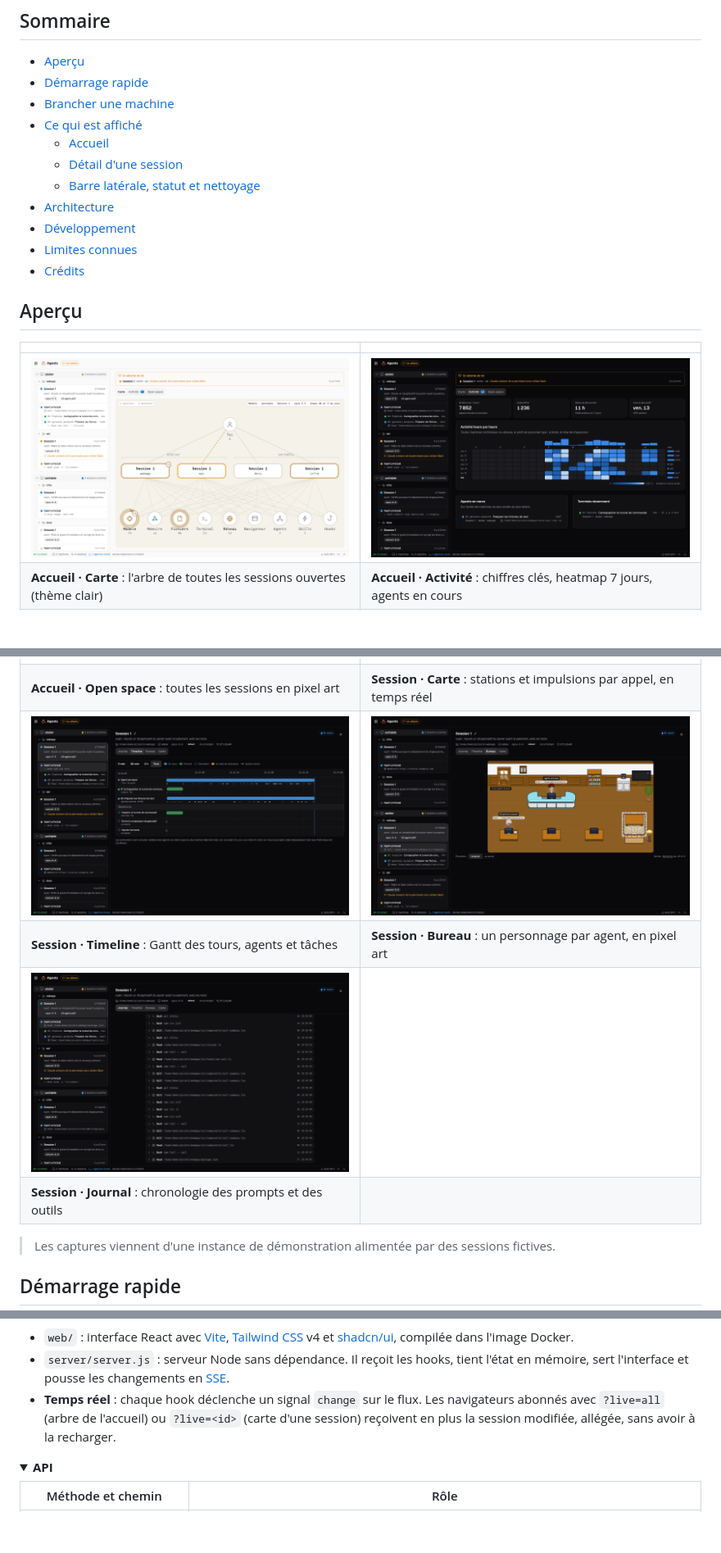
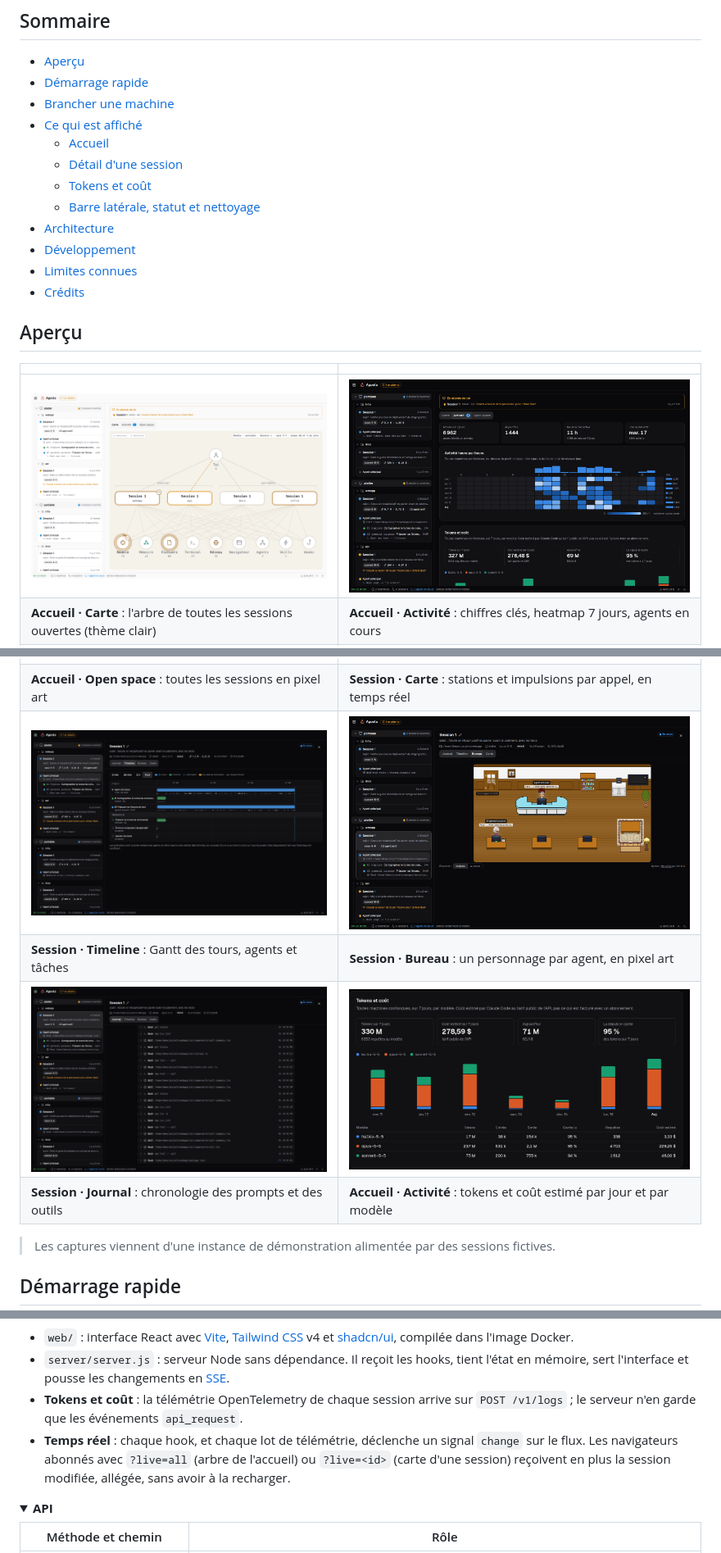
Before and after one commit to guillaumedelre/claude-agents-board, a Markdown page: README.md, 3 parts joined by grey strips. Shown at 82% size. Rendered like a GitHub page; pictures changed too: docs/screenshots/home-activity.png, docs/screenshots/home-tokens.png (added), docs/screenshots/session-timeline.png; folded sections open; blank space fills up the shorter version.

```diff
--- a/README.md
+++ b/README.md
@@ -14,6 +14,7 @@ Tableau de bord web, en temps réel, des sessions [Claude Code][claude-code] et
 - [Ce qui est affiché](#ce-qui-est-affiché)
   - [Accueil](#accueil)
   - [Détail d'une session](#détail-dune-session)
+  - [Tokens et coût](#tokens-et-coût)
   - [Barre latérale, statut et nettoyage](#barre-latérale-statut-et-nettoyage)
 - [Architecture](#architecture)
 - [Développement](#développement)
@@ -30,8 +31,8 @@ Tableau de bord web, en temps réel, des sessions [Claude Code][claude-code] et
 | **Accueil · Open space** : toutes les sessions en pixel art | **Session · Carte** : stations et impulsions par appel, en temps réel |
 | ![Timeline d'une session](docs/screenshots/session-timeline.png) | ![Bureau d'une session](docs/screenshots/session-office.png) |
 | **Session · Timeline** : Gantt des tours, agents et tâches | **Session · Bureau** : un personnage par agent, en pixel art |
-| ![Journal d'une session](docs/screenshots/session-journal.png) | |
-| **Session · Journal** : chronologie des prompts et des outils | |
+| ![Journal d'une session](docs/screenshots/session-journal.png) | ![Tokens et coût sur 7 jours](docs/screenshots/home-tokens.png) |
+| **Session · Journal** : chronologie des prompts et des outils | **Accueil · Activité** : tokens et coût estimé par jour et par modèle |
 
 > Les captures viennent d'une instance de démonstration alimentée par des sessions fictives.
 
@@ -274,7 +306,8 @@ flowchart LR
 
 - `web/` : interface React avec [Vite][vite], [Tailwind CSS][tailwind] v4 et [shadcn/ui][shadcn], compilée dans l'image Docker.
 - `server/server.js` : serveur Node sans dépendance. Il reçoit les hooks, tient l'état en mémoire, sert l'interface et pousse les changements en [SSE][sse].
-- **Temps réel** : chaque hook déclenche un signal `change` sur le flux. Les navigateurs abonnés avec `?live=all` (arbre de l'accueil) ou `?live=<id>` (carte d'une session) reçoivent en plus la session modifiée, allégée, sans avoir à la recharger.
+- **Tokens et coût** : la télémétrie OpenTelemetry de chaque session arrive sur `POST /v1/logs` ; le serveur n'en garde que les événements `api_request`.
+- **Temps réel** : chaque hook, et chaque lot de télémétrie, déclenche un signal `change` sur le flux. Les navigateurs abonnés avec `?live=all` (arbre de l'accueil) ou `?live=<id>` (carte d'une session) reçoivent en plus la session modifiée, allégée, sans avoir à la recharger.
 
 <details>
 <summary><strong>API</strong></summary>
```
Also changed, not shown: other parts of README.md (+44 -9 lines), 11 other files.
